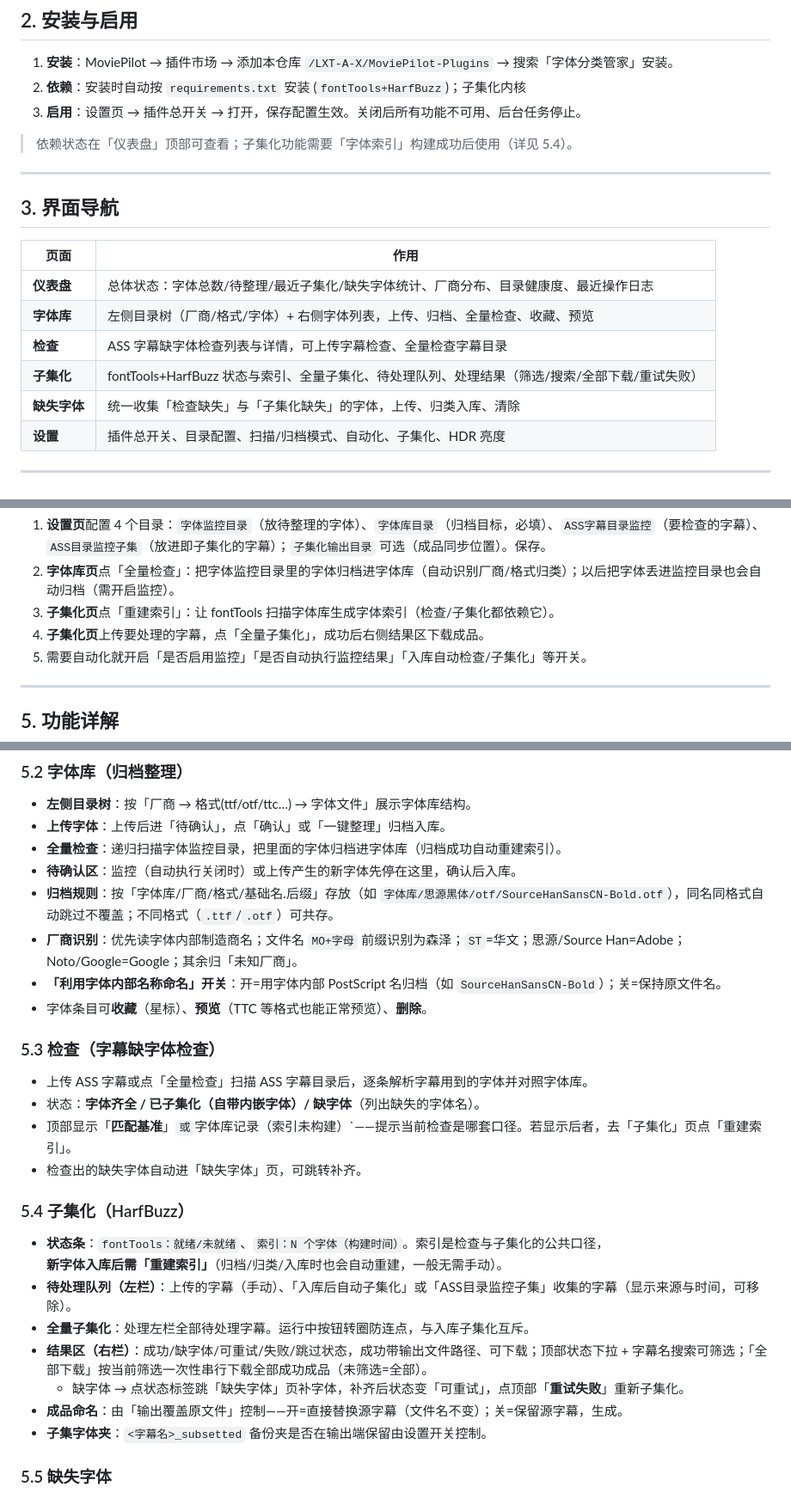
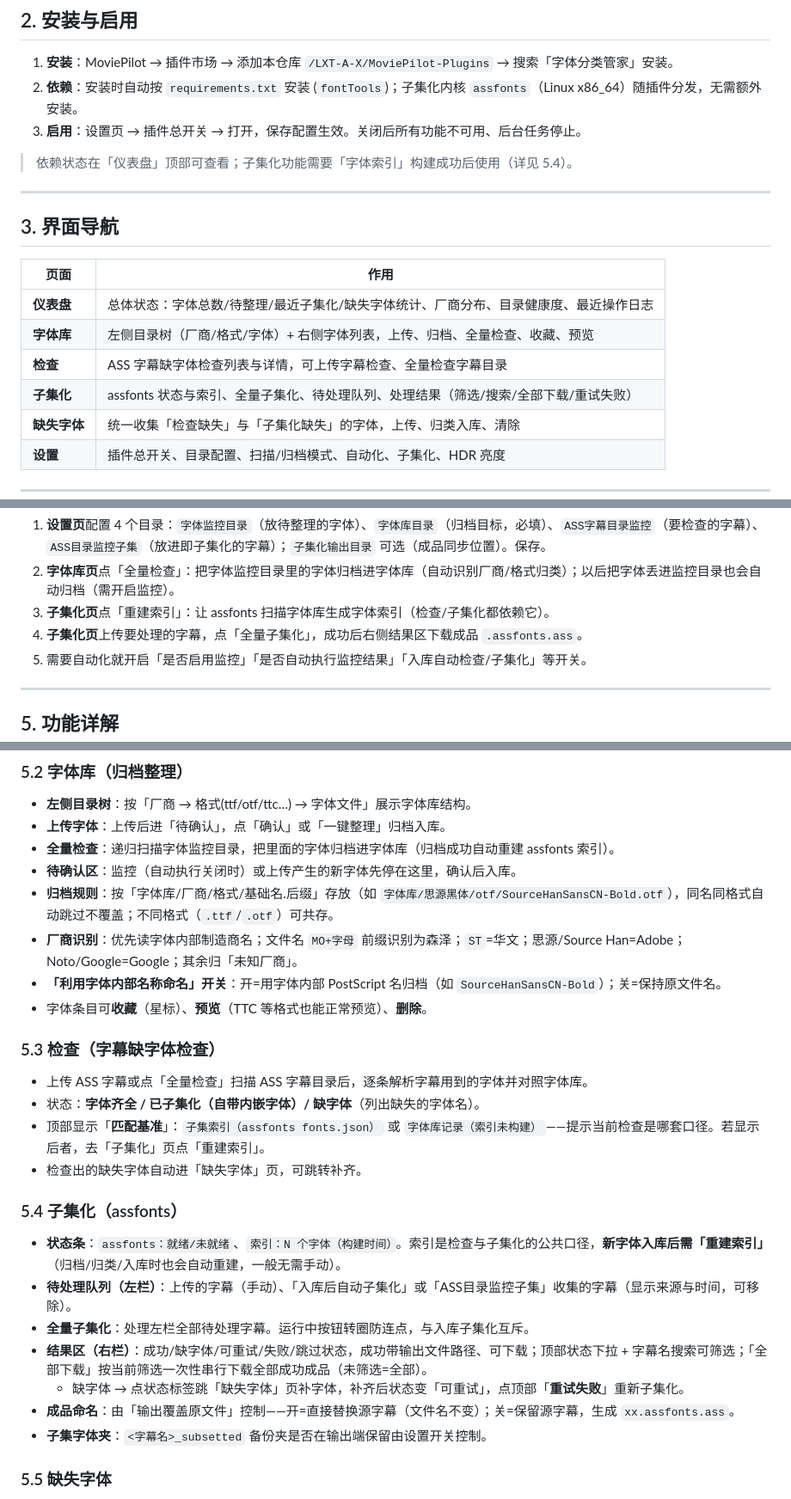
Before and after one commit to LXT-A-X/MoviePilot-Plugins, a Markdown page: plugins.v2/zitifenlei/使用手册.md, 3 parts joined by grey strips. Shown at 86% size. Rendered like a GitHub page.

Commit message:
docs: 回滚 V2 使用手册的手改，恢复 assfonts 相关说明与手改导致的截断内容

```diff
--- a/plugins.v2/zitifenlei/使用手册.md
+++ b/plugins.v2/zitifenlei/使用手册.md
@@ -34,7 +34,7 @@
 ## 2. 安装与启用
 
 1. **安装**：MoviePilot → 插件市场 → 添加本仓库 `/LXT-A-X/MoviePilot-Plugins` → 搜索「字体分类管家」安装。
-2. **依赖**：安装时自动按 `requirements.txt` 安装 (`fontTools+HarfBuzz`)；子集化内核
+2. **依赖**：安装时自动按 `requirements.txt` 安装 (`fontTools`)；子集化内核 `assfonts`（Linux x86_64）随插件分发，无需额外安装。
 3. **启用**：设置页 → 插件总开关 → 打开，保存配置生效。关闭后所有功能不可用、后台任务停止。
 
 > 依赖状态在「仪表盘」顶部可查看；子集化功能需要「字体索引」构建成功后使用（详见 5.4）。
@@ -48,7 +48,7 @@
 | **仪表盘** | 总体状态：字体总数/待整理/最近子集化/缺失字体统计、厂商分布、目录健康度、最近操作日志 |
 | **字体库** | 左侧目录树（厂商/格式/字体）+ 右侧字体列表，上传、归档、全量检查、收藏、预览 |
 | **检查** | ASS 字幕缺字体检查列表与详情，可上传字幕检查、全量检查字幕目录 |
-| **子集化** | fontTools+HarfBuzz 状态与索引、全量子集化、待处理队列、处理结果（筛选/搜索/全部下载/重试失败） |
+| **子集化** | assfonts 状态与索引、全量子集化、待处理队列、处理结果（筛选/搜索/全部下载/重试失败） |
 | **缺失字体** | 统一收集「检查缺失」与「子集化缺失」的字体，上传、归类入库、清除 |
 | **设置** | 插件总开关、目录配置、扫描/归档模式、自动化、子集化、HDR 亮度 |
 
@@ -71,8 +71,8 @@ flowchart LR
 **第一次使用建议：**
 1. **设置页**配置 4 个目录：`字体监控目录`（放待整理的字体）、`字体库目录`（归档目标，必填）、`ASS字幕目录监控`（要检查的字幕）、`ASS目录监控子集`（放进即子集化的字幕）；`子集化输出目录` 可选（成品同步位置）。保存。
 2. **字体库页**点「全量检查」：把字体监控目录里的字体归档进字体库（自动识别厂商/格式归类）；以后把字体丢进监控目录也会自动归档（需开启监控）。
-3. **子集化页**点「重建索引」：让 fontTools 扫描字体库生成字体索引（检查/子集化都依赖它）。
-4. **子集化页**上传要处理的字幕，点「全量子集化」，成功后右侧结果区下载成品。
+3. **子集化页**点「重建索引」：让 assfonts 扫描字体库生成字体索引（检查/子集化都依赖它）。
+4. **子集化页**上传要处理的字幕，点「全量子集化」，成功后右侧结果区下载成品 `.assfonts.ass`。
 5. 需要自动化就开启「是否启用监控」「是否自动执行监控结果」「入库自动检查/子集化」等开关。
 
 ---
@@ -91,7 +91,7 @@ flowchart LR
 
 - **左侧目录树**：按「厂商 → 格式(ttf/otf/ttc…) → 字体文件」展示字体库结构。
 - **上传字体**：上传后进「待确认」，点「确认」或「一键整理」归档入库。
-- **全量检查**：递归扫描字体监控目录，把里面的字体归档进字体库（归档成功自动重建索引）。
+- **全量检查**：递归扫描字体监控目录，把里面的字体归档进字体库（归档成功自动重建 assfonts 索引）。
 - **待确认区**：监控（自动执行关闭时）或上传产生的新字体先停在这里，确认后入库。
 - **归档规则**：按「字体库/厂商/格式/基础名.后缀」存放（如 `字体库/思源黑体/otf/SourceHanSansCN-Bold.otf`），同名同格式自动跳过不覆盖；不同格式（`.ttf`/`.otf`）可共存。
 - **厂商识别**：优先读字体内部制造商名；文件名 `MO+字母` 前缀识别为森泽；`ST`=华文；思源/Source Han=Adobe；Noto/Google=Google；其余归「未知厂商」。
@@ -102,17 +102,17 @@ flowchart LR
 
 - 上传 ASS 字幕或点「全量检查」扫描 ASS 字幕目录后，逐条解析字幕用到的字体并对照字体库。
 - 状态：**字体齐全 / 已子集化（自带内嵌字体）/ 缺字体**（列出缺失的字体名）。
-- 顶部显示「**匹配基准**」` 或 `字体库记录（索引未构建）`——提示当前检查是哪套口径。若显示后者，去「子集化」页点「重建索引」。
+- 顶部显示「**匹配基准**」：`子集索引（assfonts fonts.json）` 或 `字体库记录（索引未构建）`——提示当前检查是哪套口径。若显示后者，去「子集化」页点「重建索引」。
 - 检查出的缺失字体自动进「缺失字体」页，可跳转补齐。
 
-### 5.4 子集化（HarfBuzz）
+### 5.4 子集化（assfonts）
 
-- **状态条**：`fontTools：就绪/未就绪`、`索引：N 个字体（构建时间）`。索引是检查与子集化的公共口径，**新字体入库后需「重建索引」**（归档/归类/入库时也会自动重建，一般无需手动）。
+- **状态条**：`assfonts：就绪/未就绪`、`索引：N 个字体（构建时间）`。索引是检查与子集化的公共口径，**新字体入库后需「重建索引」**（归档/归类/入库时也会自动重建，一般无需手动）。
 - **待处理队列（左栏）**：上传的字幕（手动）、「入库后自动子集化」或「ASS目录监控子集」收集的字幕（显示来源与时间，可移除）。
 - **全量子集化**：处理左栏全部待处理字幕。运行中按钮转圈防连点，与入库子集化互斥。
 - **结果区（右栏）**：成功/缺字体/可重试/失败/跳过状态，成功带输出文件路径、可下载；顶部状态下拉 + 字幕名搜索可筛选；「全部下载」按当前筛选一次性串行下载全部成功成品（未筛选=全部）。
   - 缺字体 → 点状态标签跳「缺失字体」页补字体，补齐后状态变「可重试」，点顶部「**重试失败**」重新子集化。
-- **成品命名**：由「输出覆盖原文件」控制——开=直接替换源字幕（文件名不变）；关=保留源字幕，生成。
+- **成品命名**：由「输出覆盖原文件」控制——开=直接替换源字幕（文件名不变）；关=保留源字幕，生成 `xx.assfonts.ass`。
 - **子集字体夹**：`<字幕名>_subsetted` 备份夹是否在输出端保留由设置开关控制。
 
 ### 5.5 缺失字体
```
Also changed, not shown: other parts of plugins.v2/zitifenlei/使用手册.md (+3 -3 lines).
